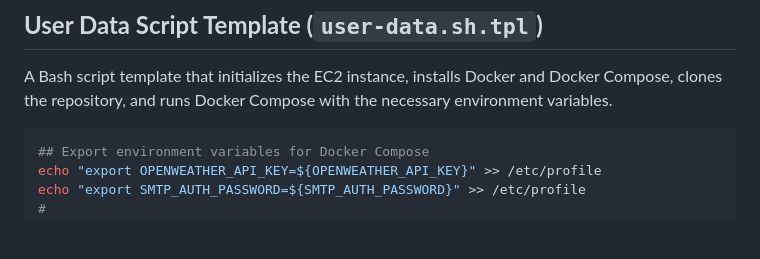
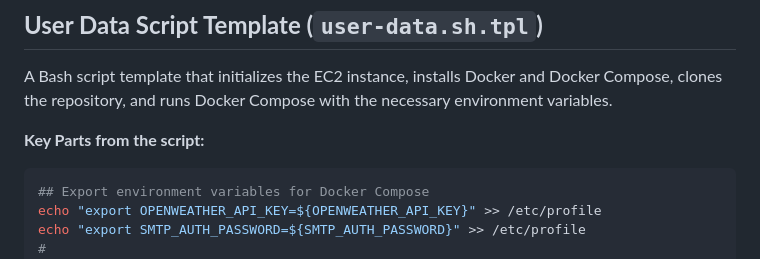
Before and after one commit to Matanmoshes/sre-monitoring-setup, a Markdown page: README.md, the part around the change. Drawn GitHub-style; blank space fills up the shorter version.

````diff
--- a/README.md
+++ b/README.md
@@ -434,6 +434,7 @@ resource "aws_instance" "monitoring_instance" {
 
 A Bash script template that initializes the EC2 instance, installs Docker and Docker Compose, clones the repository, and runs Docker Compose with the necessary environment variables.
 
+**Key Parts from the script:**
 ```Bash
 ## Export environment variables for Docker Compose
 echo "export OPENWEATHER_API_KEY=${OPENWEATHER_API_KEY}" >> /etc/profile
````
